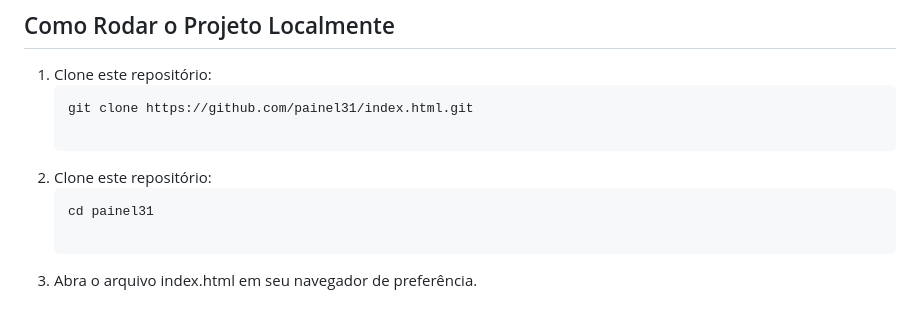
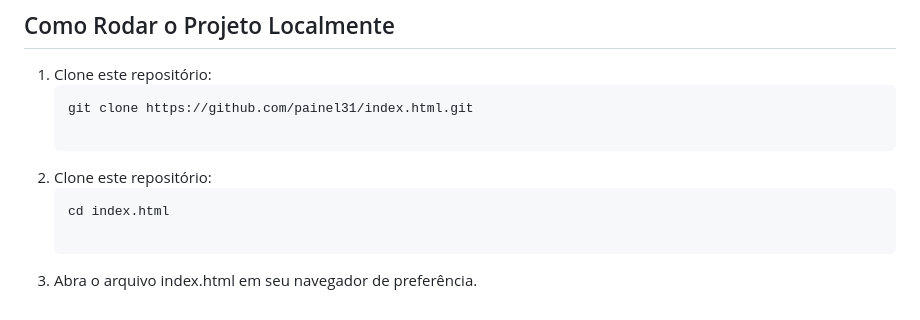
Before and after one commit to painel31/index.html, a Markdown page: README.md, the part around the change. GitHub-like rendering.

````diff
--- a/README.md
+++ b/README.md
@@ -59,6 +59,6 @@ Este arquivo de documentação que explica a estrutura e os detalhes do projeto.
 
 1. Clone este repositório:
    ```bash
-   cd painel31
+   cd index.html
 
 3. Abra o arquivo index.html em seu navegador de preferência.
````
